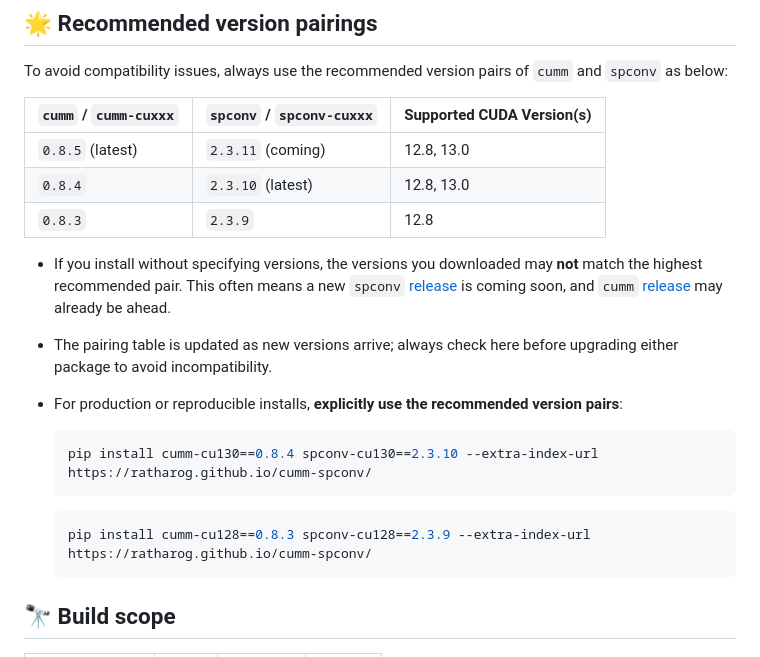
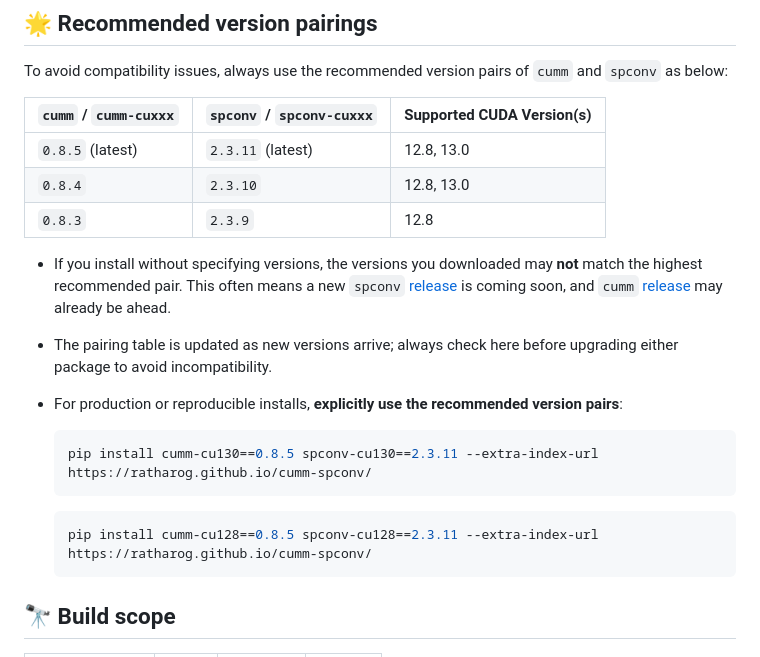
Before and after one commit to rathaROG/cumm-spconv, a Markdown page: README.md, the part around the change. Drawn GitHub-style.

````diff
--- a/README.md
+++ b/README.md
@@ -31,8 +31,8 @@ To avoid compatibility issues, always use the recommended version pairs of `cumm
 
 | `cumm` / `cumm-cuxxx` | `spconv` / `spconv-cuxxx` | Supported CUDA Version(s) |
 |-----------------------|---------------------------|---------------------------|
-| `0.8.5` (latest)      | `2.3.11` (coming)         | 12.8, 13.0                |
-| `0.8.4`               | `2.3.10` (latest)         | 12.8, 13.0                |
+| `0.8.5` (latest)      | `2.3.11` (latest)         | 12.8, 13.0                |
+| `0.8.4`               | `2.3.10`                  | 12.8, 13.0                |
 | `0.8.3`               | `2.3.9`                   | 12.8                      |
 
 - If you install without specifying versions, the versions you downloaded may **not** match the highest recommended pair. This often means a new `spconv` [release](https://github.com/rathaROG/spconv-gpu/releases) is coming soon, and `cumm` [release](https://github.com/rathaROG/cumm-gpu/releases) may already be ahead.
@@ -40,11 +40,11 @@ To avoid compatibility issues, always use the recommended version pairs of `cumm
 - For production or reproducible installs, **explicitly use the recommended version pairs**:
 
   ```bash
-  pip install cumm-cu130==0.8.4 spconv-cu130==2.3.10 --extra-index-url https://ratharog.github.io/cumm-spconv/
+  pip install cumm-cu130==0.8.5 spconv-cu130==2.3.11 --extra-index-url https://ratharog.github.io/cumm-spconv/
   ```
 
   ```bash
-  pip install cumm-cu128==0.8.3 spconv-cu128==2.3.9 --extra-index-url https://ratharog.github.io/cumm-spconv/
+  pip install cumm-cu128==0.8.5 spconv-cu128==2.3.11 --extra-index-url https://ratharog.github.io/cumm-spconv/
   ```
 
 ## 🔭 Build scope
````
